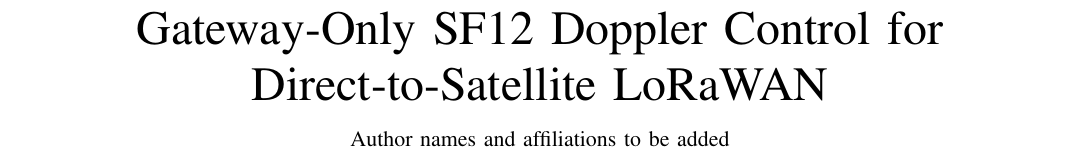
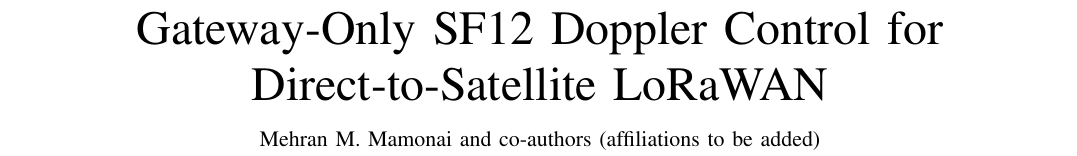
Before and after one commit to mehranmamonai/lora-ntn, a LaTeX paper (paper.tex): part of page 1 of 5, cut so that both start at the same text. Compiled offline with pdfLaTeX.

Commit message:
Add first author name to the paper
Co-Authored-By: Claude Opus 5.5 <noreply@anthropic.com>

```diff
--- a/paper.tex
+++ b/paper.tex
@@ -13,7 +13,7 @@
 
 \title{Gateway-Only SF12 Doppler Control for\\ Direct-to-Satellite LoRaWAN}
 
-\author{Author names and affiliations to be added%
+\author{Mehran~M.~Mamonai and co-authors (affiliations to be added)%
 \thanks{Manuscript draft, November 2026.}}
 
 \markboth{IEEE Internet of Things Journal (draft)}{Gateway-Only SF12 Doppler Control for Direct-to-Satellite LoRaWAN}
```
